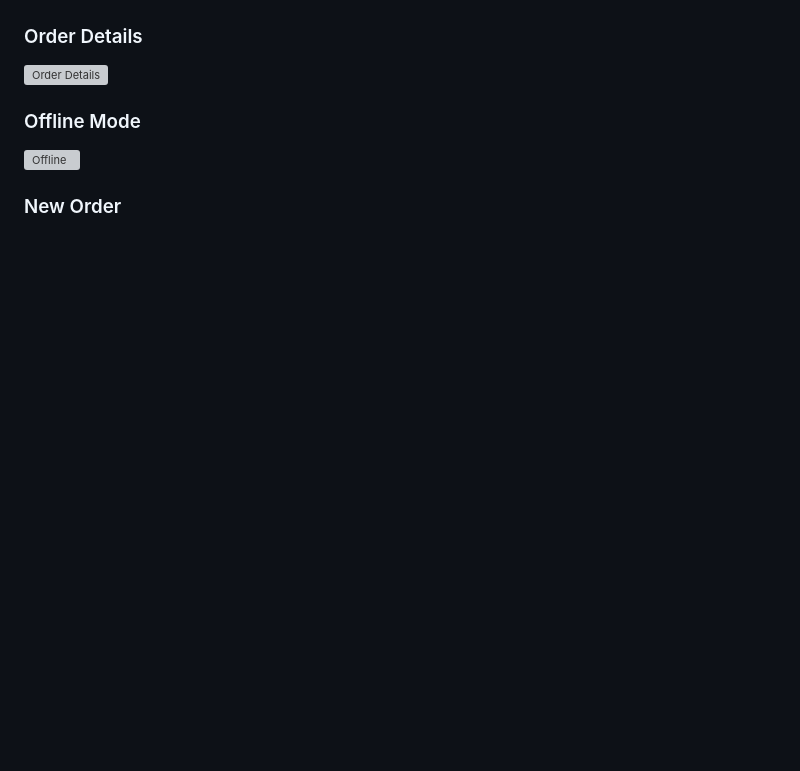
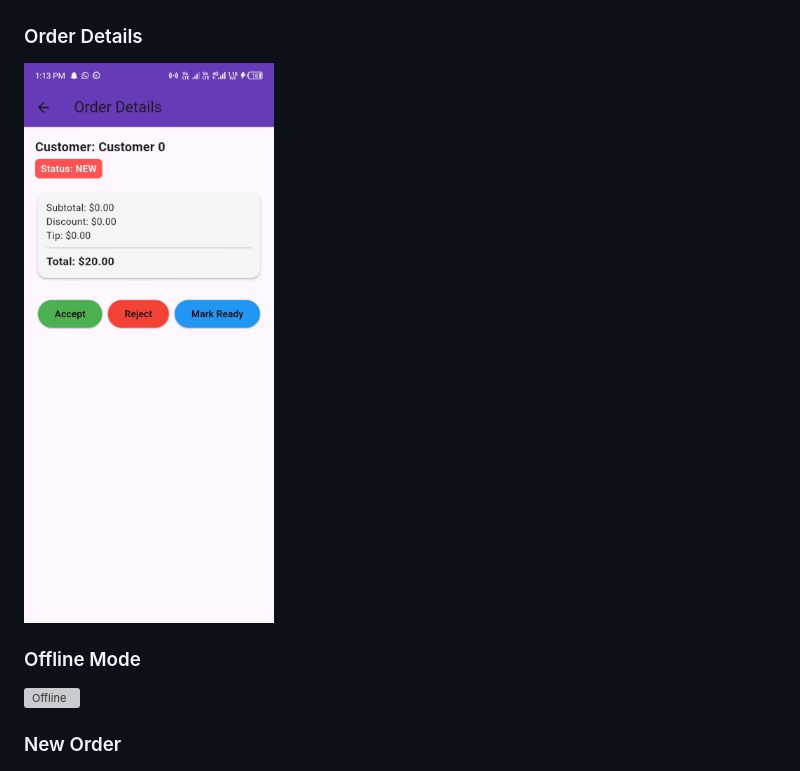
Before and after one commit to usmantech1310-boop/OrderHubOperator, a Markdown page: README.md, the part around the change. Rendered like a GitHub page; blank space fills up the shorter version; grey boxes are pictures that could not be loaded.

```diff
--- a/README.md
+++ b/README.md
@@ -39,7 +39,7 @@ Built with **Flutter**, **Riverpod**, and **Hive** (offline-first, clean archite
 ![Orders List](screenshots/OrdersList.jpeg)
 
 ### Order Details
-![Order Details](screenshots/order_details.jpeg)
+![Order Details](screenshots/OrderDetails.jpeg)
 
 ### Offline Mode
 ![Offline](screenshots/offline.jpeg)
```
